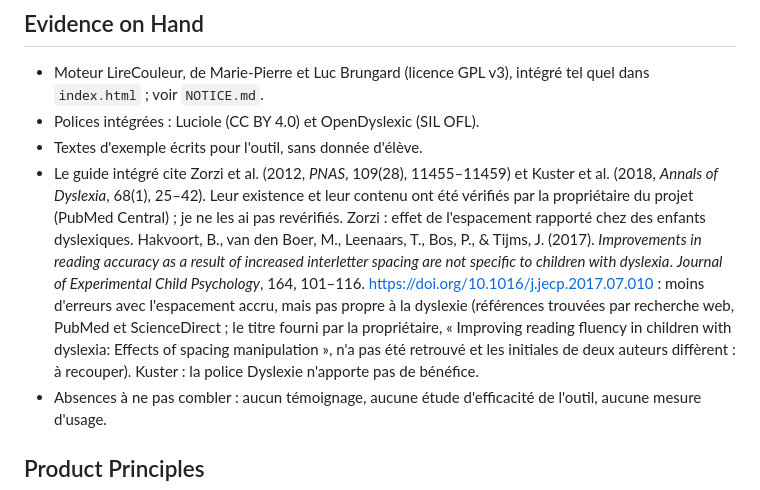
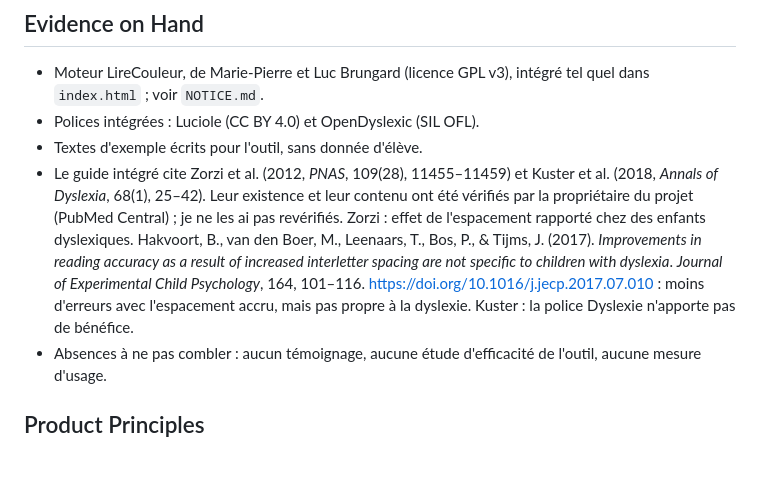
Before and after one commit to 7nel/PL-lect, a Markdown page: PRODUCT.md, the part around the change. Drawn GitHub-style; blank space fills up the shorter version.

Commit message:
Retire la note de recoupement sur la référence Hakvoort
Co-Authored-By: Claude Sonnet 5.5 <noreply@anthropic.com>

```diff
--- a/PRODUCT.md
+++ b/PRODUCT.md
@@ -56,7 +56,7 @@ Nom : **PL-lect'** (préfixe de la suite PL, apostrophe typographique à l'affic
 - Moteur LireCouleur, de Marie-Pierre et Luc Brungard (licence GPL v3), intégré tel quel dans `index.html` ; voir `NOTICE.md`.
 - Polices intégrées : Luciole (CC BY 4.0) et OpenDyslexic (SIL OFL).
 - Textes d'exemple écrits pour l'outil, sans donnée d'élève.
-- Le guide intégré cite Zorzi et al. (2012, *PNAS*, 109(28), 11455–11459) et Kuster et al. (2018, *Annals of Dyslexia*, 68(1), 25–42). Leur existence et leur contenu ont été vérifiés par la propriétaire du projet (PubMed Central) ; je ne les ai pas revérifiés. Zorzi : effet de l'espacement rapporté chez des enfants dyslexiques. Hakvoort, B., van den Boer, M., Leenaars, T., Bos, P., & Tijms, J. (2017). *Improvements in reading accuracy as a result of increased interletter spacing are not specific to children with dyslexia*. *Journal of Experimental Child Psychology*, 164, 101–116. https://doi.org/10.1016/j.jecp.2017.07.010 : moins d'erreurs avec l'espacement accru, mais pas propre à la dyslexie (références trouvées par recherche web, PubMed et ScienceDirect ; le titre fourni par la propriétaire, « Improving reading fluency in children with dyslexia: Effects of spacing manipulation », n'a pas été retrouvé et les initiales de deux auteurs diffèrent : à recouper). Kuster : la police Dyslexie n'apporte pas de bénéfice.
+- Le guide intégré cite Zorzi et al. (2012, *PNAS*, 109(28), 11455–11459) et Kuster et al. (2018, *Annals of Dyslexia*, 68(1), 25–42). Leur existence et leur contenu ont été vérifiés par la propriétaire du projet (PubMed Central) ; je ne les ai pas revérifiés. Zorzi : effet de l'espacement rapporté chez des enfants dyslexiques. Hakvoort, B., van den Boer, M., Leenaars, T., Bos, P., & Tijms, J. (2017). *Improvements in reading accuracy as a result of increased interletter spacing are not specific to children with dyslexia*. *Journal of Experimental Child Psychology*, 164, 101–116. https://doi.org/10.1016/j.jecp.2017.07.010 : moins d'erreurs avec l'espacement accru, mais pas propre à la dyslexie. Kuster : la police Dyslexie n'apporte pas de bénéfice.
 - Absences à ne pas combler : aucun témoignage, aucune étude d'efficacité de l'outil, aucune mesure d'usage.
 
 ## Product Principles
```
